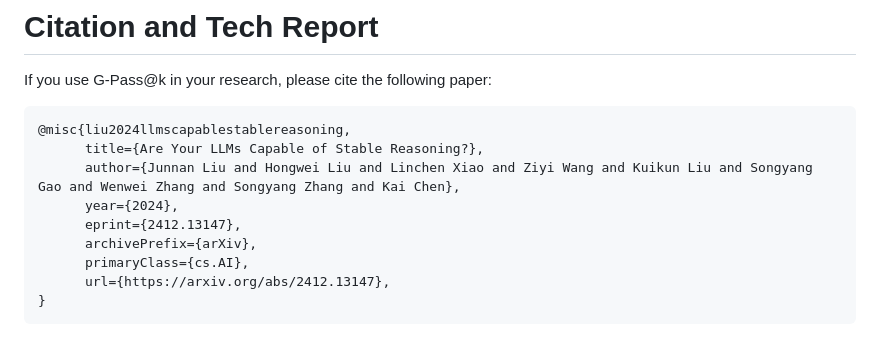
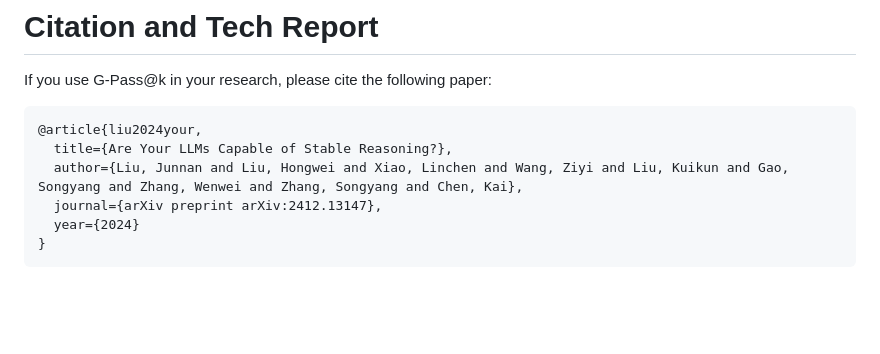
Before and after one commit to open-compass/GPassK, a Markdown page: README.md, the part around the change. Drawn GitHub-style; blank space fills up the shorter version.

Commit message:
Update Citation

````diff
--- a/README.md
+++ b/README.md
@@ -127,13 +127,10 @@ Refer to the OpenCompass documentation for additional arguments that may enhance
 # Citation and Tech Report
 If you use G-Pass@k in your research, please cite the following paper:
 ```
-@misc{liu2024llmscapablestablereasoning,
-      title={Are Your LLMs Capable of Stable Reasoning?},
-      author={Junnan Liu and Hongwei Liu and Linchen Xiao and Ziyi Wang and Kuikun Liu and Songyang Gao and Wenwei Zhang and Songyang Zhang and Kai Chen},
-      year={2024},
-      eprint={2412.13147},
-      archivePrefix={arXiv},
-      primaryClass={cs.AI},
-      url={https://arxiv.org/abs/2412.13147},
+@article{liu2024your,
+  title={Are Your LLMs Capable of Stable Reasoning?},
+  author={Liu, Junnan and Liu, Hongwei and Xiao, Linchen and Wang, Ziyi and Liu, Kuikun and Gao, Songyang and Zhang, Wenwei and Zhang, Songyang and Chen, Kai},
+  journal={arXiv preprint arXiv:2412.13147},
+  year={2024}
 }
 ```
````
